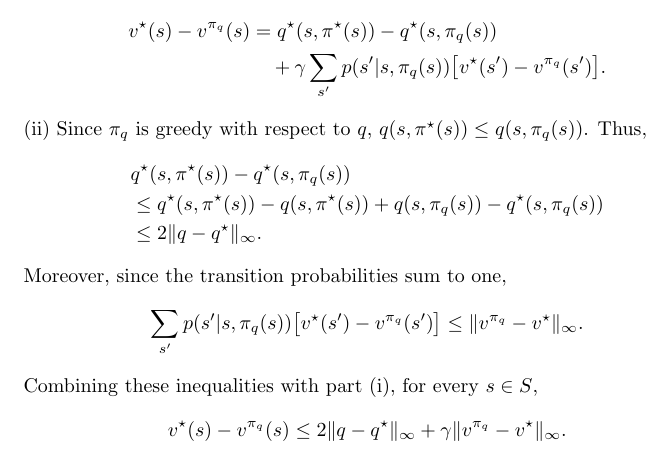
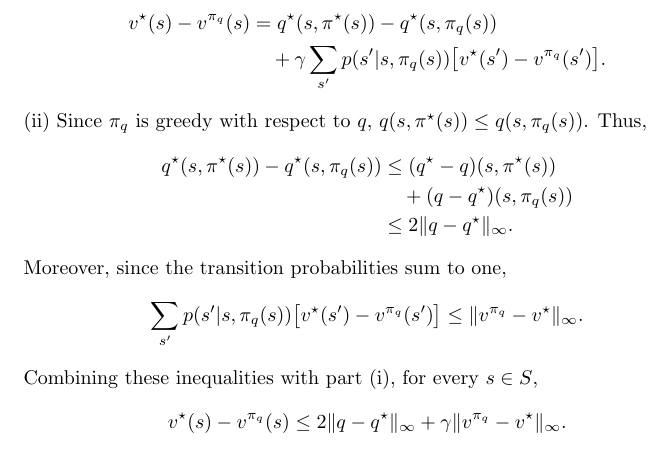
Before and after one commit to russellyaoduphd-cyber/520.637-Homework-4, a LaTeX document (main.tex): part of page 2 of 2, cut so that both start at the same text. Compiled offline with pdfLaTeX.

Commit message:
Keep the part (b)(ii) derivation concise

```diff
--- a/main.tex
+++ b/main.tex
@@ -69,9 +69,9 @@ v^\star(s)-v^{\pi_q}(s)
 $q(s,\pi^\star(s))\leq q(s,\pi_q(s))$. Thus,
 \[
 \begin{aligned}
-&q^\star(s,\pi^\star(s))-q^\star(s,\pi_q(s))\\
-&\leq q^\star(s,\pi^\star(s))-q(s,\pi^\star(s))
-+q(s,\pi_q(s))-q^\star(s,\pi_q(s))\\
+q^\star(s,\pi^\star(s))-q^\star(s,\pi_q(s))
+&\leq (q^\star-q)(s,\pi^\star(s))\\
+&\quad +(q-q^\star)(s,\pi_q(s))\\
 &\leq 2\|q-q^\star\|_\infty.
 \end{aligned}
 \]
```
